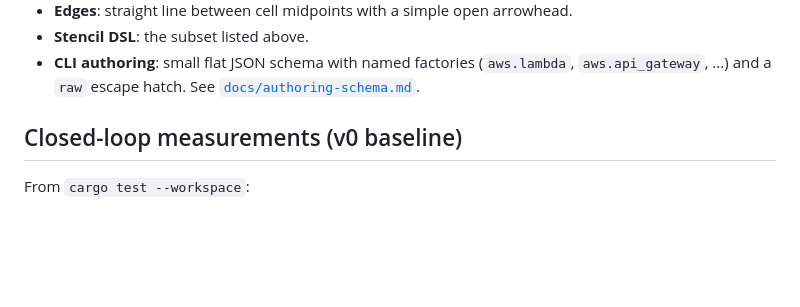
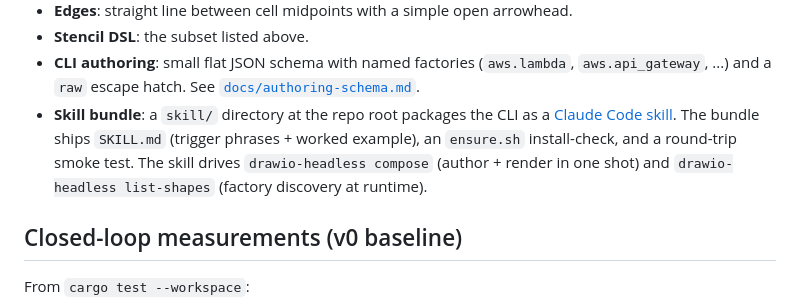
Before and after one commit to mvhenten/drawio-headless, a Markdown page: docs/design.md, the part around the change. GitHub-like rendering; blank space fills up the shorter version.

```diff
--- a/docs/design.md
+++ b/docs/design.md
@@ -175,6 +175,13 @@ Unrecognised commands are silently skipped. A `RenderError::UnsupportedStencilCm
 - **CLI authoring**: small flat JSON schema with named factories
   (`aws.lambda`, `aws.api_gateway`, ...) and a `raw` escape hatch. See
   [`docs/authoring-schema.md`](authoring-schema.md).
+- **Skill bundle**: a `skill/` directory at the repo root packages the
+  CLI as a [Claude Code
+  skill](https://docs.claude.com/en/docs/claude-code/skills). The bundle
+  ships `SKILL.md` (trigger phrases + worked example), an `ensure.sh`
+  install-check, and a round-trip smoke test. The skill drives
+  `drawio-headless compose` (author + render in one shot) and
+  `drawio-headless list-shapes` (factory discovery at runtime).
 
 ## Closed-loop measurements (v0 baseline)
 
```
Also changed, not shown: README.md (+34 -0 lines), docs/authoring-schema.md (+50 -9 lines).
